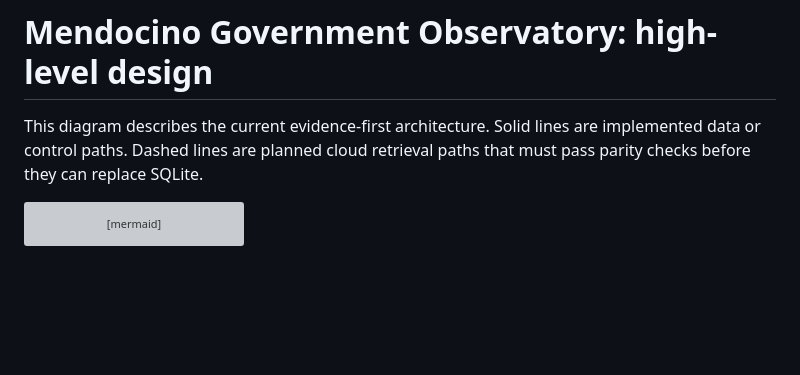
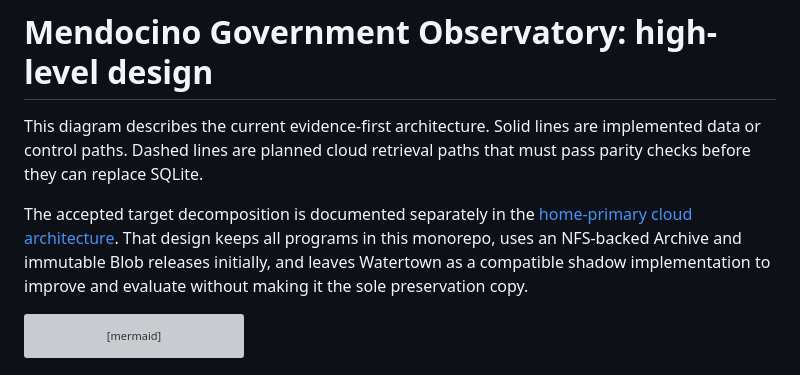
Before and after one commit to jmacd/citizen-journalist, a Markdown page: docs/high-level-design.md, the part around the change. Rendered like a GitHub page; blank space fills up the shorter version; grey boxes are pictures that could not be loaded.

````diff
--- a/docs/high-level-design.md
+++ b/docs/high-level-design.md
@@ -3,6 +3,12 @@
 This diagram describes the current evidence-first architecture. Solid lines are
 implemented data or control paths. Dashed lines are planned cloud retrieval
 paths that must pass parity checks before they can replace SQLite.
+
+The accepted target decomposition is documented separately in the
+[home-primary cloud architecture](home-cloud-design.md). That design keeps all
+programs in this monorepo, uses an NFS-backed Archive and immutable Blob
+releases initially, and leaves Watertown as a compatible shadow implementation
+to improve and evaluate without making it the sole preservation copy.
 
 ```mermaid
 flowchart LR
````
Also changed, not shown: README.md (+4 -1 lines), docs/home-cloud-design.md (added, +182 -0 lines).
